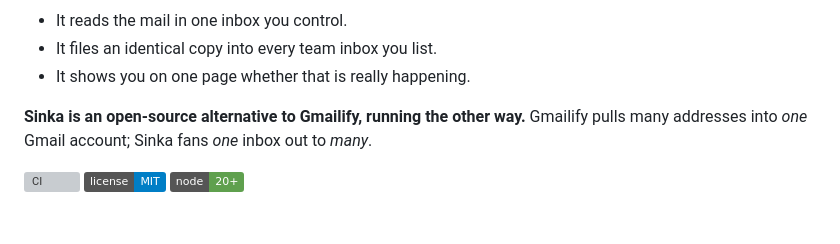
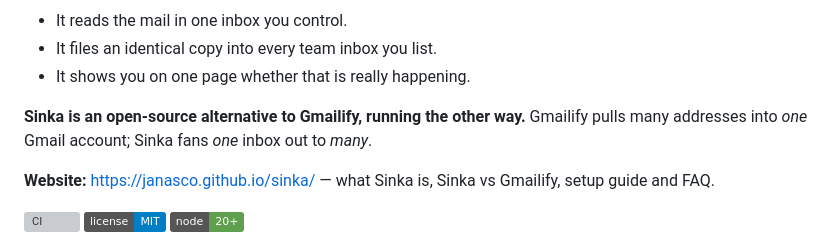
Before and after one commit to janasco/sinka, a Markdown page: README.md, the part around the change. GitHub-like rendering; badges without logos; blank space fills up the shorter version; grey boxes are pictures that could not be loaded.

Commit message:
Link live site from README

```diff
--- a/README.md
+++ b/README.md
@@ -12,6 +12,8 @@ mailbox password, and everyone reads their mail where they already read it.
 
 **Sinka is an open-source alternative to Gmailify, running the other way.** Gmailify
 pulls many addresses into *one* Gmail account; Sinka fans *one* inbox out to *many*.
+
+**Website:** <https://janasco.github.io/sinka/> — what Sinka is, Sinka vs Gmailify, setup guide and FAQ.
 
 [![CI](https://github.com/janasco/sinka/actions/workflows/ci.yml/badge.svg)](https://github.com/janasco/sinka/actions/workflows/ci.yml)
 [![License: MIT](https://img.shields.io/badge/license-MIT-blue.svg)](https://github.com/janasco/sinka/blob/main/LICENSE)
```
